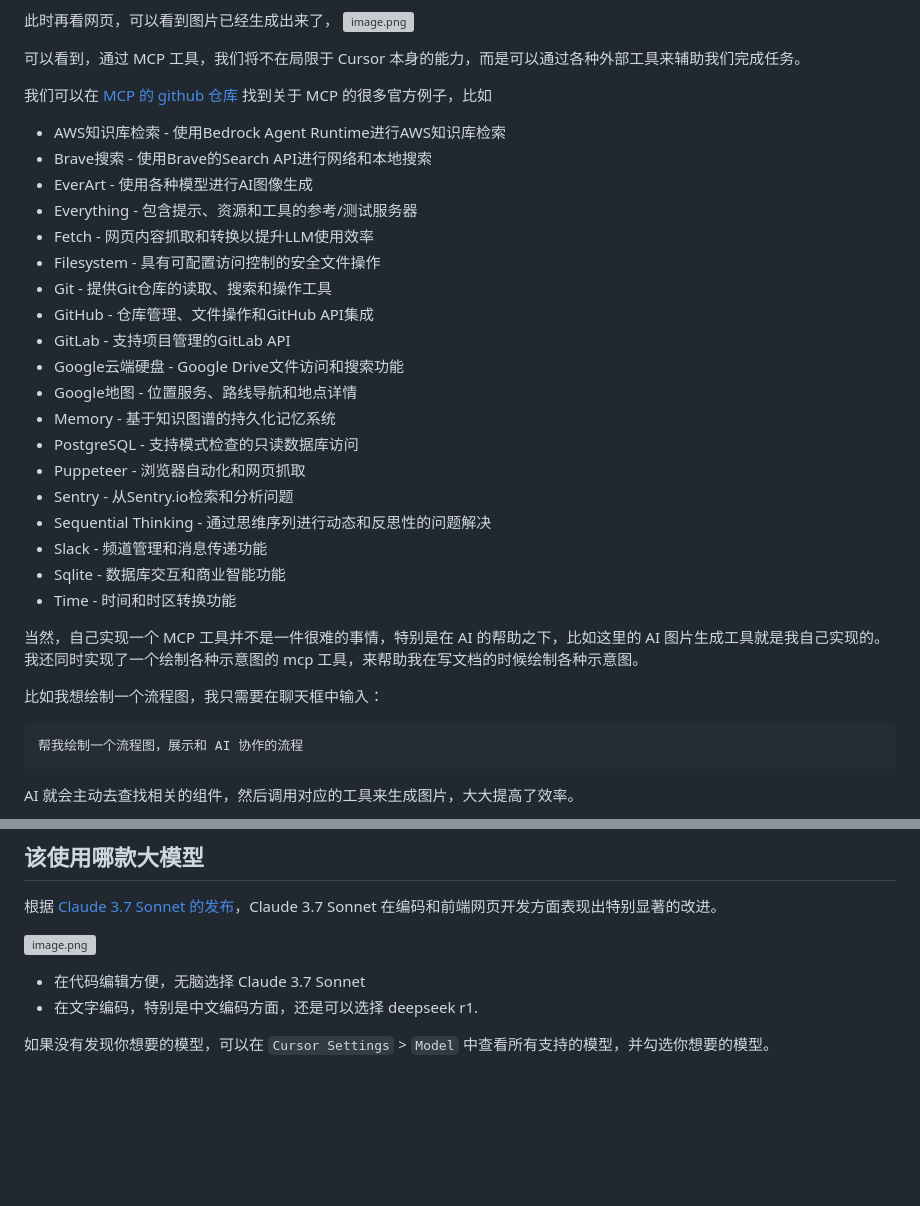
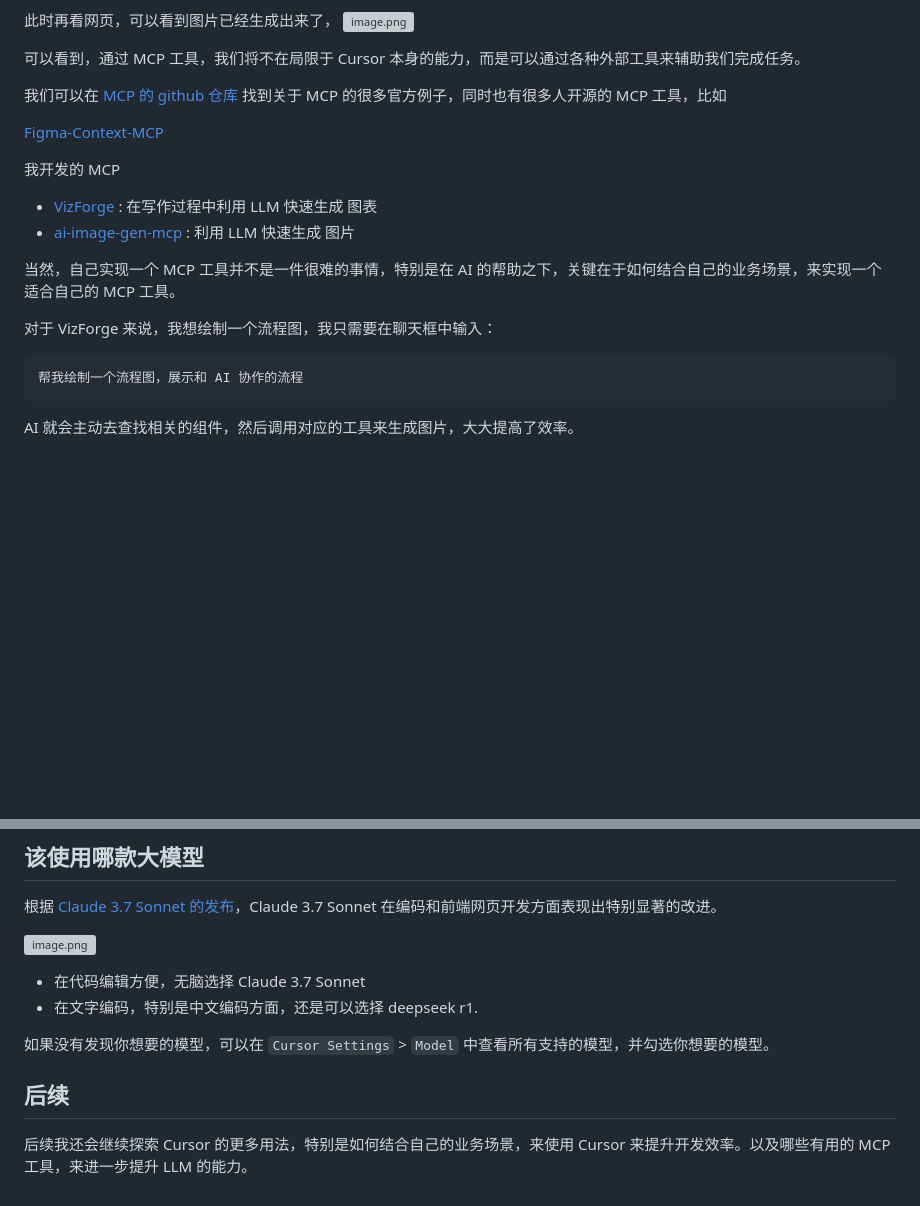
Before and after one commit to aa875982361/blog, a Markdown page: doc/cursor-learning/index.md, 2 parts joined by grey strips. GitHub-like rendering; blank space fills up the shorter version; grey boxes are pictures that could not be loaded.

Commit message:
feat: update
Signed-off-by: 刘圳 <liu.zhen@xsky.com>

````diff
--- a/doc/cursor-learning/index.md
+++ b/doc/cursor-learning/index.md
@@ -321,32 +321,17 @@ MCP ，全称 [Model Context Protocol](https://modelcontextprotocol.io/)，是 C
 
 可以看到，通过 MCP 工具，我们将不在局限于 Cursor 本身的能力，而是可以通过各种外部工具来辅助我们完成任务。
 
-我们可以在 [MCP 的 github 仓库](https://github.com/modelcontextprotocol/servers/tree/main) 找到关于 MCP 的很多官方例子，比如
+我们可以在 [MCP 的 github 仓库](https://github.com/modelcontextprotocol/servers/tree/main) 找到关于 MCP 的很多官方例子，同时也有很多人开源的 MCP 工具，比如
 
+[Figma-Context-MCP](https://github.com/GLips/Figma-Context-MCP?tab=readme-ov-file)
 
-- AWS知识库检索 - 使用Bedrock Agent Runtime进行AWS知识库检索
-- Brave搜索 - 使用Brave的Search API进行网络和本地搜索
-- EverArt - 使用各种模型进行AI图像生成
-- Everything - 包含提示、资源和工具的参考/测试服务器
-- Fetch - 网页内容抓取和转换以提升LLM使用效率
-- Filesystem - 具有可配置访问控制的安全文件操作
-- Git - 提供Git仓库的读取、搜索和操作工具
-- GitHub - 仓库管理、文件操作和GitHub API集成
-- GitLab - 支持项目管理的GitLab API
-- Google云端硬盘 - Google Drive文件访问和搜索功能
-- Google地图 - 位置服务、路线导航和地点详情
-- Memory - 基于知识图谱的持久化记忆系统
-- PostgreSQL - 支持模式检查的只读数据库访问
-- Puppeteer - 浏览器自动化和网页抓取
-- Sentry - 从Sentry.io检索和分析问题
-- Sequential Thinking - 通过思维序列进行动态和反思性的问题解决
-- Slack - 频道管理和消息传递功能
-- Sqlite - 数据库交互和商业智能功能
-- Time - 时间和时区转换功能
+我开发的 MCP
+-  [VizForge](https://github.com/Acring/VizForge) : 在写作过程中利用 LLM 快速生成 图表
+- [ai-image-gen-mcp](https://github.com/Acring/ai-image-gen-mcp) : 利用 LLM 快速生成 图片
 
-当然，自己实现一个 MCP 工具并不是一件很难的事情，特别是在 AI 的帮助之下，比如这里的 AI 图片生成工具就是我自己实现的。我还同时实现了一个绘制各种示意图的 mcp 工具，来帮助我在写文档的时候绘制各种示意图。
+当然，自己实现一个 MCP 工具并不是一件很难的事情，特别是在 AI 的帮助之下，关键在于如何结合自己的业务场景，来实现一个适合自己的 MCP 工具。
 
-比如我想绘制一个流程图，我只需要在聊天框中输入：
+对于 VizForge 来说，我想绘制一个流程图，我只需要在聊天框中输入：
 
 ```
 帮我绘制一个流程图，展示和 AI 协作的流程
@@ -522,3 +507,8 @@ globs: src/components/*.tsx
 - 在文字编码，特别是中文编码方面，还是可以选择 deepseek r1.
 
 如果没有发现你想要的模型，可以在 `Cursor Settings` > `Model` 中查看所有支持的模型，并勾选你想要的模型。
+
+
+## 后续
+
+后续我还会继续探索 Cursor 的更多用法，特别是如何结合自己的业务场景，来使用 Cursor 来提升开发效率。以及哪些有用的 MCP 工具，来进一步提升 LLM 的能力。
````
